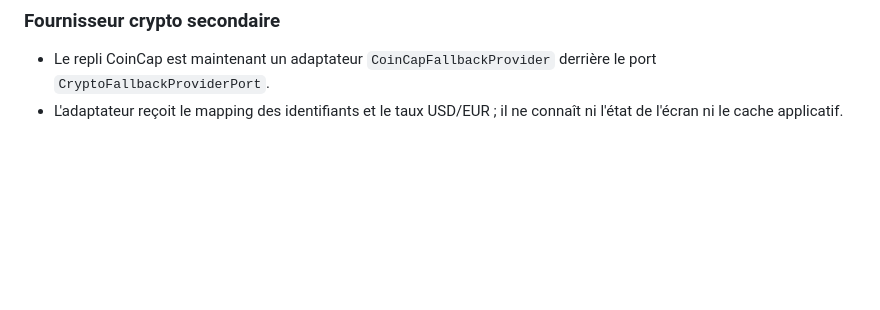
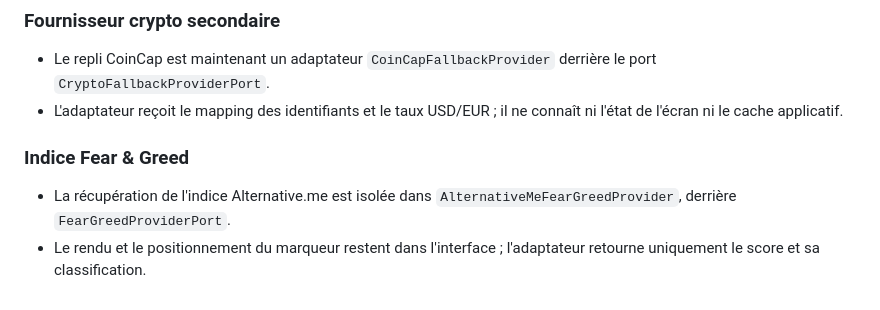
Before and after one commit to jg23bw/gestion-compte, a Markdown page: docs/ARCHITECTURE.md, the part around the change. Drawn GitHub-style; blank space fills up the shorter version.

Commit message:
docs: document Fear and Greed provider

```diff
--- a/docs/ARCHITECTURE.md
+++ b/docs/ARCHITECTURE.md
@@ -296,3 +296,9 @@ La règle métier reste inchangée : les opérations récurrentes présentes dan
 
 - Le repli CoinCap est maintenant un adaptateur `CoinCapFallbackProvider` derrière le port `CryptoFallbackProviderPort`.
 - L'adaptateur reçoit le mapping des identifiants et le taux USD/EUR ; il ne connaît ni l'état de l'écran ni le cache applicatif.
+
+
+### Indice Fear & Greed
+
+- La récupération de l'indice Alternative.me est isolée dans `AlternativeMeFearGreedProvider`, derrière `FearGreedProviderPort`.
+- Le rendu et le positionnement du marqueur restent dans l'interface ; l'adaptateur retourne uniquement le score et sa classification.
```
